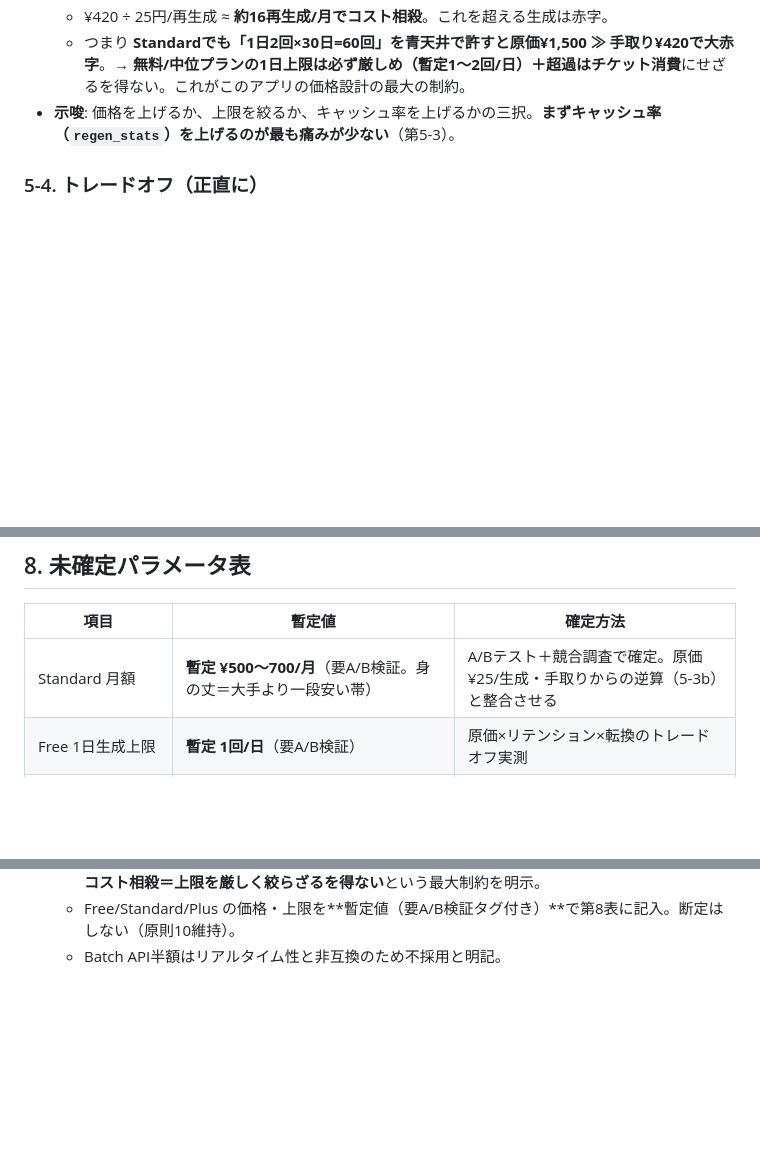
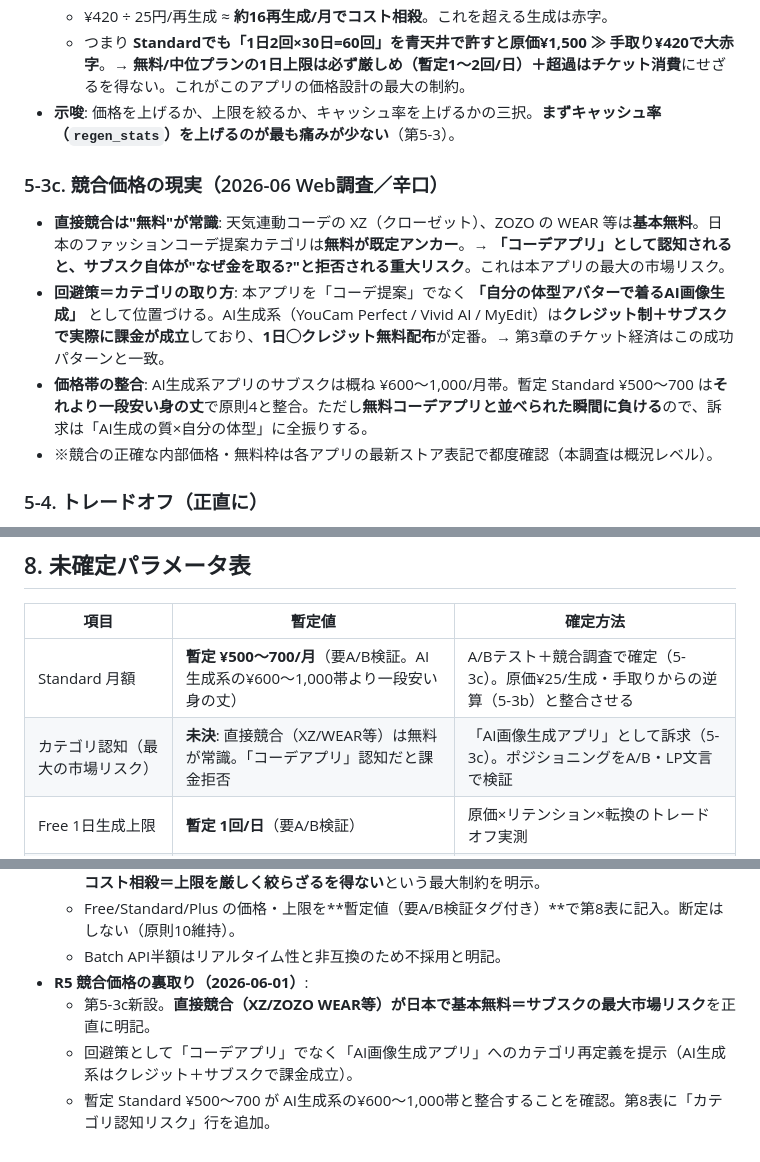
Before and after one commit to kaioba06-ai/WoW, a Markdown page: docs/strategy.md, 3 parts joined by grey strips. Rendered like a GitHub page; blank space fills up the shorter version.

Commit message:
競合価格の裏取り: 第5-3c新設 + カテゴリ認知リスク
- 直接競合(XZ/ZOZO WEAR)は日本で基本無料=サブスク最大の市場リスクを明記
- 回避策: 「コーデアプリ」でなく「AI画像生成アプリ」へカテゴリ再定義
- AI生成系(YouCam/Vivid)はクレジット+サブスクで課金成立=チケットモデル妥当
- 暫定¥500-700はAI生成系¥600-1000帯と整合確認。第8表にカテゴリ認知リスク行追加
- 改訂ログR5追記

Co-Authored-By: Claude Opus 4.8 <noreply@anthropic.com>

```diff
--- a/docs/strategy.md
+++ b/docs/strategy.md
@@ -163,6 +163,12 @@
   - つまり **Standardでも「1日2回×30日=60回」を青天井で許すと原価¥1,500 ≫ 手取り¥420で大赤字**。→ **無料/中位プランの1日上限は必ず厳しめ（暫定1〜2回/日）＋超過はチケット消費**にせざるを得ない。これがこのアプリの価格設計の最大の制約。
 - **示唆**: 価格を上げるか、上限を絞るか、キャッシュ率を上げるかの三択。**まずキャッシュ率（`regen_stats`）を上げるのが最も痛みが少ない**（第5-3）。
 
+### 5-3c. 競合価格の現実（2026-06 Web調査／辛口）
+- **直接競合は"無料"が常識**: 天気連動コーデの XZ（クローゼット）、ZOZO の WEAR 等は**基本無料**。日本のファッションコーデ提案カテゴリは**無料が既定アンカー**。→ **「コーデアプリ」として認知されると、サブスク自体が"なぜ金を取る?"と拒否される重大リスク**。これは本アプリの最大の市場リスク。
+- **回避策＝カテゴリの取り方**: 本アプリを「コーデ提案」でなく **「自分の体型アバターで着るAI画像生成」** として位置づける。AI生成系（YouCam Perfect / Vivid AI / MyEdit）は**クレジット制＋サブスクで実際に課金が成立**しており、**1日◯クレジット無料配布**が定番。→ 第3章のチケット経済はこの成功パターンと一致。
+- **価格帯の整合**: AI生成系アプリのサブスクは概ね ¥600〜1,000/月帯。暫定 Standard ¥500〜700 は**それより一段安い身の丈**で原則4と整合。ただし**無料コーデアプリと並べられた瞬間に負ける**ので、訴求は「AI生成の質×自分の体型」に全振りする。
+- ※競合の正確な内部価格・無料枠は各アプリの最新ストア表記で都度確認（本調査は概況レベル）。
+
 ### 5-4. トレードオフ（正直に）
 - 無料層を厚くする = リテンション/バイラル↑ だが原価↑・転換↓。**原価があるため「無料を厚く」は他社より危険**。
 - 広告を増やす = 収益↑ だが毎朝体験のUX↓・サブスク転換↓。**核体験には広告を入れない線を死守**。
@@ -212,7 +218,8 @@
 
 | 項目 | 暫定値 | 確定方法 |
 |---|---|---|
-| Standard 月額 | **暫定 ¥500〜700/月**（要A/B検証。身の丈＝大手より一段安い帯） | A/Bテスト＋競合調査で確定。原価¥25/生成・手取りからの逆算（5-3b）と整合させる |
+| Standard 月額 | **暫定 ¥500〜700/月**（要A/B検証。AI生成系の¥600〜1,000帯より一段安い身の丈） | A/Bテスト＋競合調査で確定（5-3c）。原価¥25/生成・手取りからの逆算（5-3b）と整合させる |
+| カテゴリ認知（最大の市場リスク） | **未決**: 直接競合（XZ/WEAR等）は無料が常識。「コーデアプリ」認知だと課金拒否 | 「AI画像生成アプリ」として訴求（5-3c）。ポジショニングをA/B・LP文言で検証 |
 | Free 1日生成上限 | **暫定 1回/日**（要A/B検証） | 原価×リテンション×転換のトレードオフ実測 |
 | Standard 1日生成上限 | **暫定 1〜2回/日＋超過はチケット**（要A/B検証） | 5-3b逆算（月16回でコスト相殺）が上限の天井 |
 | Plus 月額 | **暫定 ¥1,200〜1,500/月**（要A/B検証。高アンカー役） | A/Bテスト（中央誘導率で評価） |
@@ -281,3 +288,7 @@
   - 第5-3b「暫定ユニットエコノミクス」を新設。**Standard ¥600・手取り¥420では月16再生成でコスト相殺＝上限を厳しく絞らざるを得ない**という最大制約を明示。
   - Free/Standard/Plus の価格・上限を**暫定値（要A/B検証タグ付き）**で第8表に記入。断定はしない（原則10維持）。
   - Batch API半額はリアルタイム性と非互換のため不採用と明記。
+- **R5 競合価格の裏取り（2026-06-01）**:
+  - 第5-3c新設。**直接競合（XZ/ZOZO WEAR等）が日本で基本無料＝サブスクの最大市場リスク**を正直に明記。
+  - 回避策として「コーデアプリ」でなく「AI画像生成アプリ」へのカテゴリ再定義を提示（AI生成系はクレジット＋サブスクで課金成立）。
+  - 暫定 Standard ¥500〜700 が AI生成系の¥600〜1,000帯と整合することを確認。第8表に「カテゴリ認知リスク」行を追加。
```
